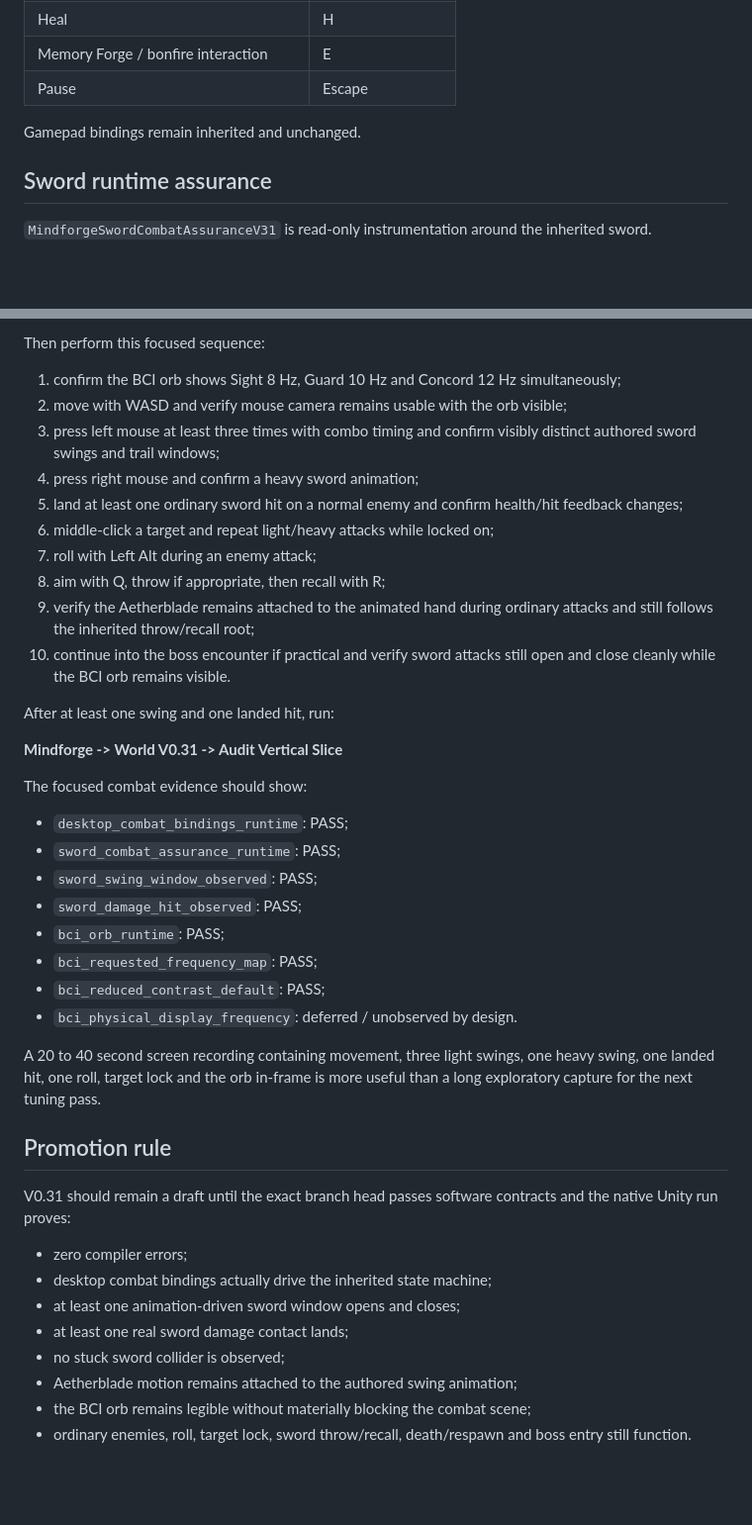
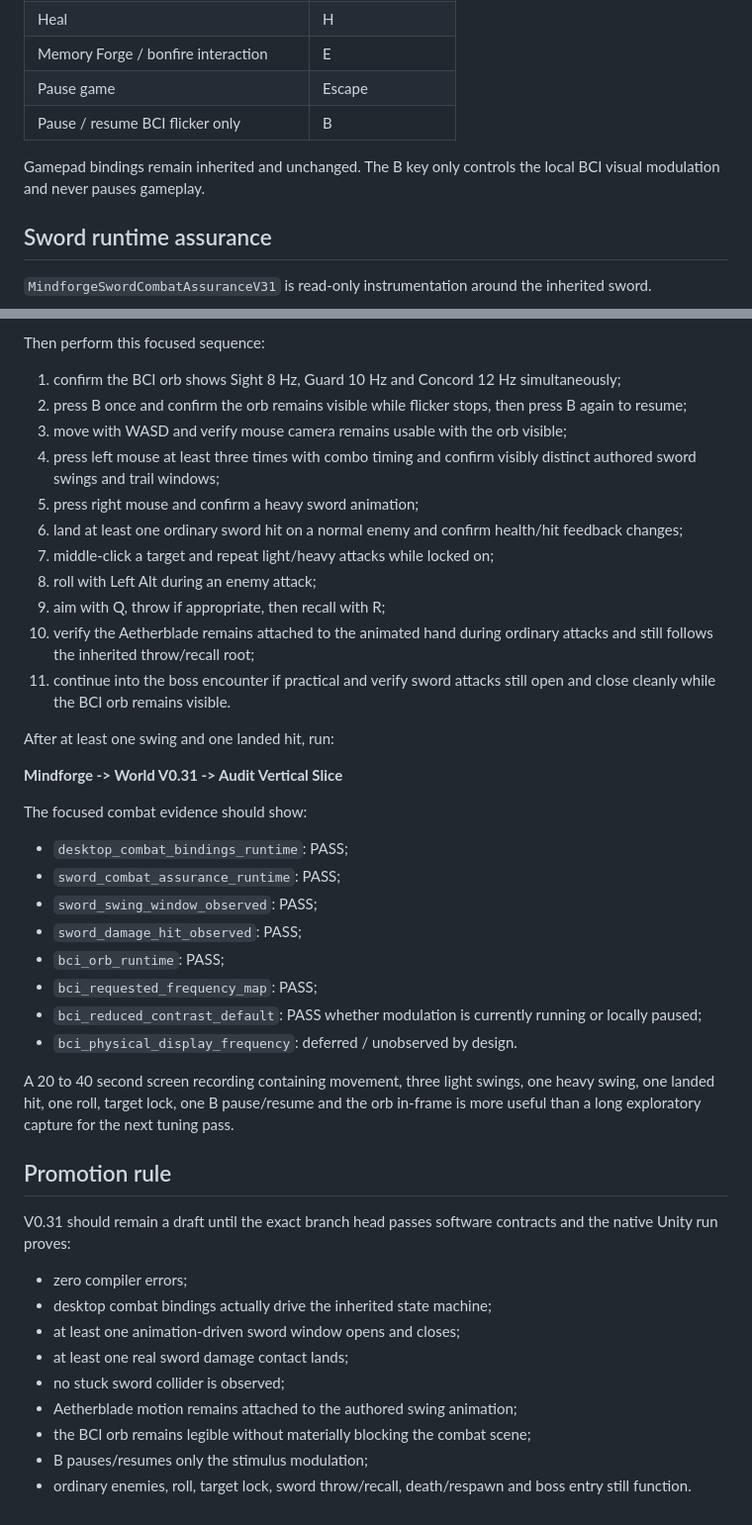
Before and after one commit to sidhulyalkar/mindforge, a Markdown page: docs/COMBAT_BCI_PREVIEW_V31.md, 2 parts joined by grey strips. Shown at 99% size. GitHub-like rendering; blank space fills up the shorter version.

Commit message:
V0.31: document BCI flicker pause and resume control

```diff
--- a/docs/COMBAT_BCI_PREVIEW_V31.md
+++ b/docs/COMBAT_BCI_PREVIEW_V31.md
@@ -44,9 +44,10 @@ No upstream `.inputactions` asset is modified and no Mindforge component invokes
 | Sheath / unsheath | X |
 | Heal | H |
 | Memory Forge / bonfire interaction | E |
-| Pause | Escape |
+| Pause game | Escape |
+| Pause / resume BCI flicker only | B |
 
-Gamepad bindings remain inherited and unchanged.
+Gamepad bindings remain inherited and unchanged. The B key only controls the local BCI visual modulation and never pauses gameplay.
 
 ## Sword runtime assurance
 
@@ -128,15 +131,16 @@ Run:
 Then perform this focused sequence:
 
 1. confirm the BCI orb shows Sight 8 Hz, Guard 10 Hz and Concord 12 Hz simultaneously;
-2. move with WASD and verify mouse camera remains usable with the orb visible;
-3. press left mouse at least three times with combo timing and confirm visibly distinct authored sword swings and trail windows;
-4. press right mouse and confirm a heavy sword animation;
-5. land at least one ordinary sword hit on a normal enemy and confirm health/hit feedback changes;
-6. middle-click a target and repeat light/heavy attacks while locked on;
-7. roll with Left Alt during an enemy attack;
-8. aim with Q, throw if appropriate, then recall with R;
-9. verify the Aetherblade remains attached to the animated hand during ordinary attacks and still follows the inherited throw/recall root;
-10. continue into the boss encounter if practical and verify sword attacks still open and close cleanly while the BCI orb remains visible.
+2. press B once and confirm the orb remains visible while flicker stops, then press B again to resume;
+3. move with WASD and verify mouse camera remains usable with the orb visible;
+4. press left mouse at least three times with combo timing and confirm visibly distinct authored sword swings and trail windows;
+5. press right mouse and confirm a heavy sword animation;
+6. land at least one ordinary sword hit on a normal enemy and confirm health/hit feedback changes;
+7. middle-click a target and repeat light/heavy attacks while locked on;
+8. roll with Left Alt during an enemy attack;
+9. aim with Q, throw if appropriate, then recall with R;
+10. verify the Aetherblade remains attached to the animated hand during ordinary attacks and still follows the inherited throw/recall root;
+11. continue into the boss encounter if practical and verify sword attacks still open and close cleanly while the BCI orb remains visible.
 
 After at least one swing and one landed hit, run:
 
@@ -150,10 +154,10 @@ The focused combat evidence should show:
 - `sword_damage_hit_observed`: PASS;
 - `bci_orb_runtime`: PASS;
 - `bci_requested_frequency_map`: PASS;
-- `bci_reduced_contrast_default`: PASS;
+- `bci_reduced_contrast_default`: PASS whether modulation is currently running or locally paused;
 - `bci_physical_display_frequency`: deferred / unobserved by design.
 
-A 20 to 40 second screen recording containing movement, three light swings, one heavy swing, one landed hit, one roll, target lock and the orb in-frame is more useful than a long exploratory capture for the next tuning pass.
+A 20 to 40 second screen recording containing movement, three light swings, one heavy swing, one landed hit, one roll, target lock, one B pause/resume and the orb in-frame is more useful than a long exploratory capture for the next tuning pass.
 
 ## Promotion rule
 
@@ -166,4 +170,5 @@ V0.31 should remain a draft until the exact branch head passes software contract
 - no stuck sword collider is observed;
 - Aetherblade motion remains attached to the authored swing animation;
 - the BCI orb remains legible without materially blocking the combat scene;
+- B pauses/resumes only the stimulus modulation;
 - ordinary enemies, roll, target lock, sword throw/recall, death/respawn and boss entry still function.
```
Also changed, not shown: other parts of docs/COMBAT_BCI_PREVIEW_V31.md (+3 -1 lines).
